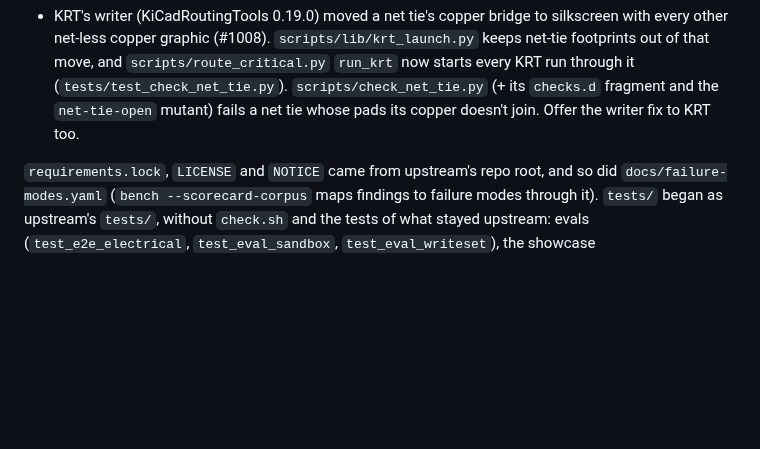
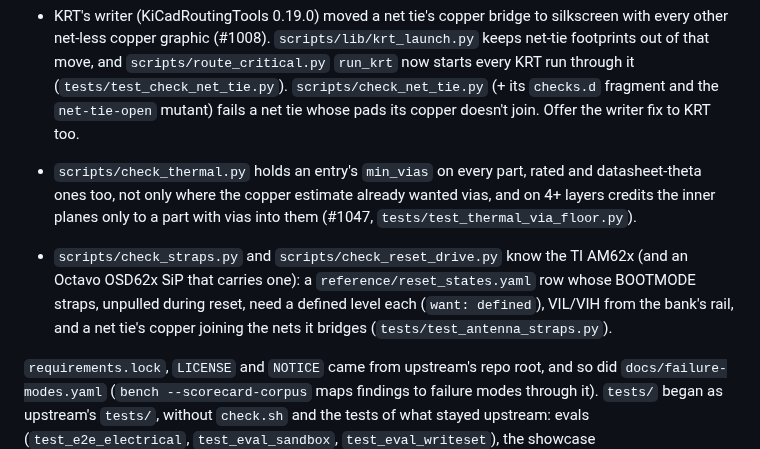
Before and after one commit to Hive-RSI-Lab/hive-hwde, a Markdown page: docs/upstream.md, the part around the change. Rendered like a GitHub page; blank space fills up the shorter version.

Commit message:
docs/upstream.md: the check_thermal (#1047) and AM62x straps fixes
Co-Authored-By: Claude Opus 5.5 <noreply@anthropic.com>

```diff
--- a/docs/upstream.md
+++ b/docs/upstream.md
@@ -178,6 +178,16 @@ What moved where:
   (`tests/test_check_net_tie.py`). `scripts/check_net_tie.py` (+ its
   `checks.d` fragment and the `net-tie-open` mutant) fails a net tie whose
   pads its copper doesn't join. Offer the writer fix to KRT too.
+- `scripts/check_thermal.py` holds an entry's `min_vias` on every part,
+  rated and datasheet-theta ones too, not only where the copper estimate
+  already wanted vias, and on 4+ layers credits the inner planes only to a
+  part with vias into them (#1047, `tests/test_thermal_via_floor.py`).
+- `scripts/check_straps.py` and `scripts/check_reset_drive.py` know the TI
+  AM62x (and an Octavo OSD62x SiP that carries one): a
+  `reference/reset_states.yaml` row whose BOOTMODE straps, unpulled during
+  reset, need a defined level each (`want: defined`), VIL/VIH from the
+  bank's rail, and a net tie's copper joining the nets it bridges
+  (`tests/test_antenna_straps.py`).
 
 `requirements.lock`, `LICENSE` and `NOTICE` came from upstream's repo root,
 and so did `docs/failure-modes.yaml` (`bench --scorecard-corpus` maps
```
